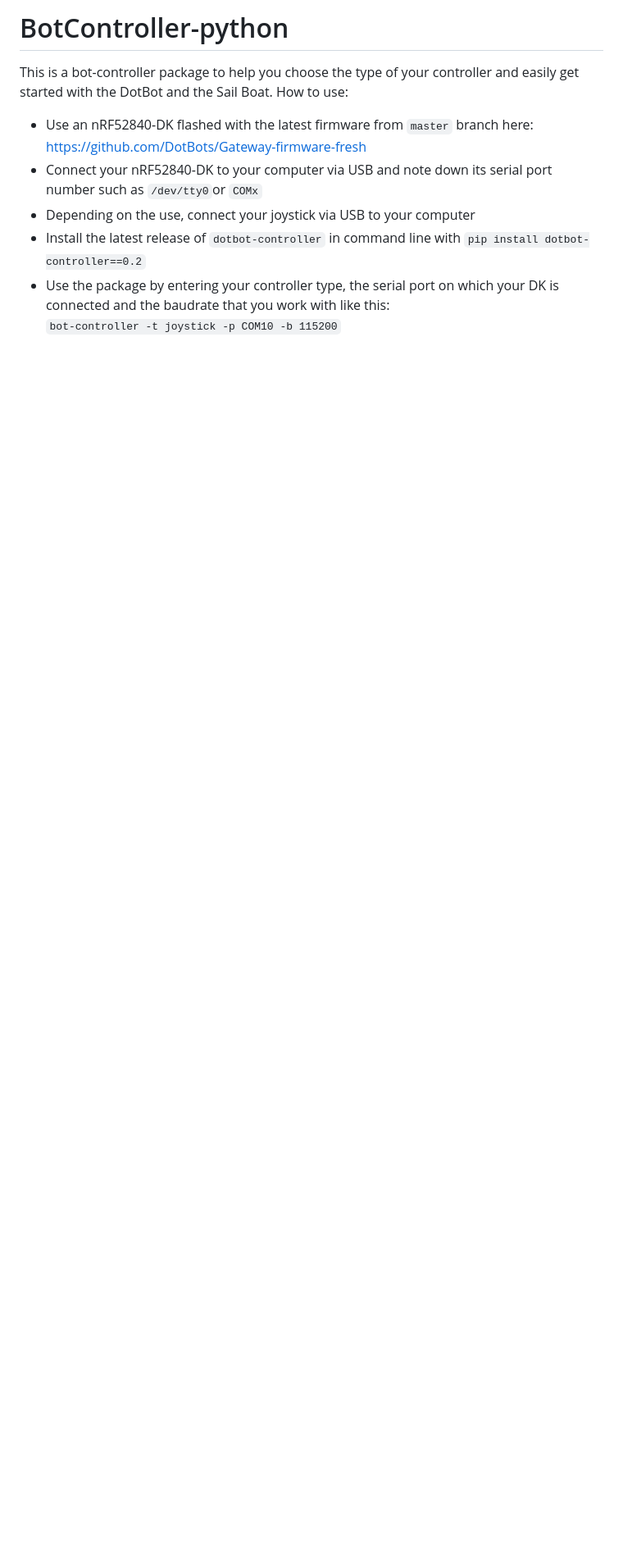
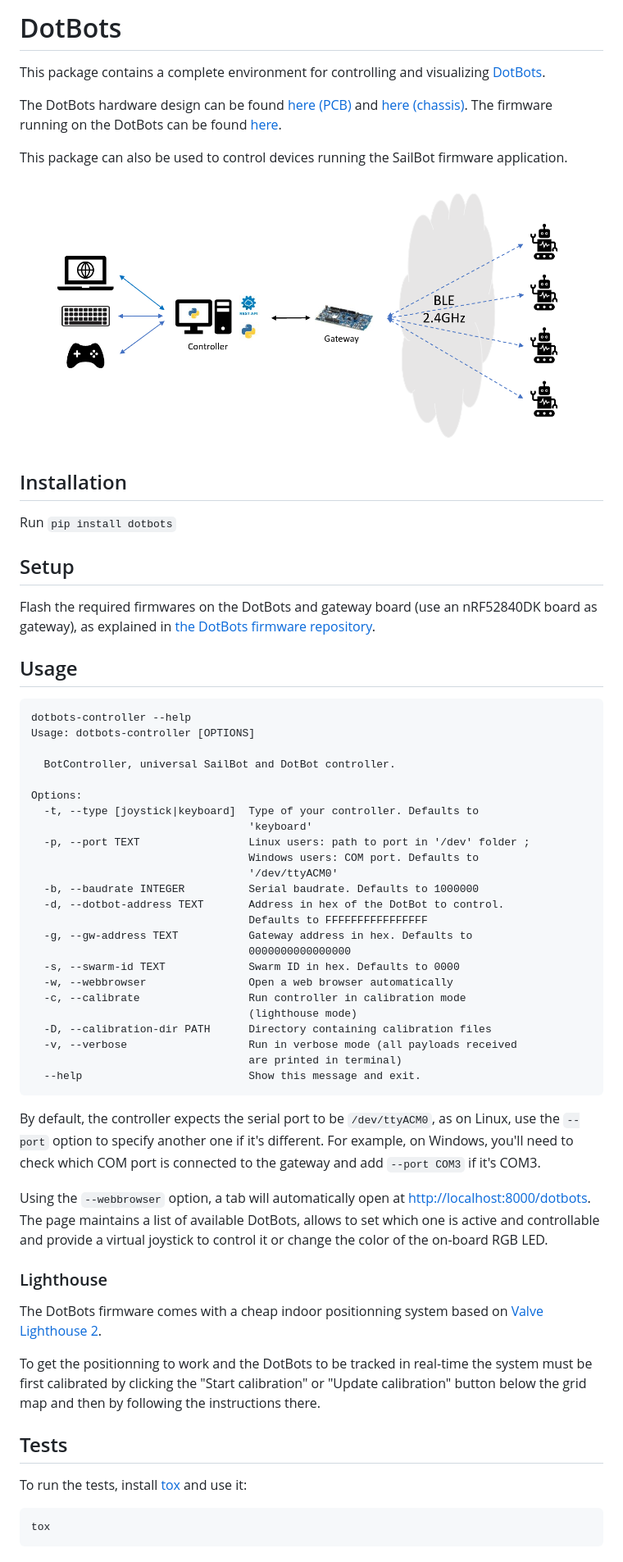
Before and after one commit to DotBots/PyDotBot, a Markdown page: README.md, the part around the change. Shown at 82% size. Rendered like a GitHub page; pictures changed too: dotbots.png (added); blank space fills up the shorter version.

Commit message:
README: update the README to match current state of the project

````diff
--- a/README.md
+++ b/README.md
@@ -1,11 +1,83 @@
-# BotController-python
+# DotBots
 
-This is a bot-controller package to help you choose the type of your controller and easily get started with the DotBot and the Sail Boat.
-How to use:<br/>
+This package contains a complete environment for controlling and visualizing
+[DotBots](http://www.dotbots.org).
 
-- Use an nRF52840-DK flashed with the latest firmware from `master` branch here: https://github.com/DotBots/Gateway-firmware-fresh <br/>
-- Connect your nRF52840-DK to your computer via USB and note down its serial port number such as `/dev/tty0`or `COMx` <br/>
-- Depending on the use, connect your joystick via USB to your computer <br/>
-- Install the latest release of `dotbot-controller` in command line with `pip install dotbot-controller==0.2` <br/>
-- Use the package by entering your controller type, the serial port on which your DK is connected and the baudrate that you work with like this:<br/>
-`bot-controller -t joystick -p COM10 -b 115200`
+The DotBots hardware design can be found
+[here (PCB)](https://github.com/DotBots/DotBot-pcb) and
+[here (chassis)](https://github.com/DotBots/DotBot-chassis).
+The firmware running on the DotBots can be found
+[here](https://github.com/DotBots/DotBot-firmware-fresh).
+
+This package can also be used to control devices running the SailBot firmware
+application.
+
+![DotBots controller overview](dotbots.png)
+
+## Installation
+
+Run `pip install dotbots`
+
+## Setup
+
+Flash the required firmwares on the DotBots and gateway board (use an
+nRF52840DK board as gateway), as explained in
+[the DotBots firmware repository](https://github.com/DotBots/DotBot-firmware-fresh).
+
+## Usage
+
+```
+dotbots-controller --help
+Usage: dotbots-controller [OPTIONS]
+
+  BotController, universal SailBot and DotBot controller.
+
+Options:
+  -t, --type [joystick|keyboard]  Type of your controller. Defaults to
+                                  'keyboard'
+  -p, --port TEXT                 Linux users: path to port in '/dev' folder ;
+                                  Windows users: COM port. Defaults to
+                                  '/dev/ttyACM0'
+  -b, --baudrate INTEGER          Serial baudrate. Defaults to 1000000
+  -d, --dotbot-address TEXT       Address in hex of the DotBot to control.
+                                  Defaults to FFFFFFFFFFFFFFFF
+  -g, --gw-address TEXT           Gateway address in hex. Defaults to
+                                  0000000000000000
+  -s, --swarm-id TEXT             Swarm ID in hex. Defaults to 0000
+  -w, --webbrowser                Open a web browser automatically
+  -c, --calibrate                 Run controller in calibration mode
+                                  (lighthouse mode)
+  -D, --calibration-dir PATH      Directory containing calibration files
+  -v, --verbose                   Run in verbose mode (all payloads received
+                                  are printed in terminal)
+  --help                          Show this message and exit.
+```
+
+By default, the controller expects the serial port to be `/dev/ttyACM0`, as on
+Linux, use the `--port` option to specify another one if it's different. For
+example, on Windows, you'll need to check which COM port is connected to the
+gateway and add `--port COM3` if it's COM3.
+
+Using the `--webbrowser` option, a tab will automatically open at
+[http://localhost:8000/dotbots](http://localhost:8000/dotbots). The page maintains
+a list of available DotBots, allows to set which one is active and controllable
+and provide a virtual joystick to control it or change the color of the on-board
+RGB LED.
+
+### Lighthouse
+
+The DotBots firmware comes with a cheap indoor positionning system based on
+[Valve Lighthouse 2](https://www.valvesoftware.com/en/index/base-stations).
+
+To get the positionning to work and the DotBots to be tracked in real-time the
+system must be first calibrated by clicking the "Start calibration" or
+"Update calibration" button below the grid map and then by following the
+instructions there.
+
+## Tests
+
+To run the tests, install [tox](https://pypi.org/project/tox/) and use it:
+
+```
+tox
+```
````
